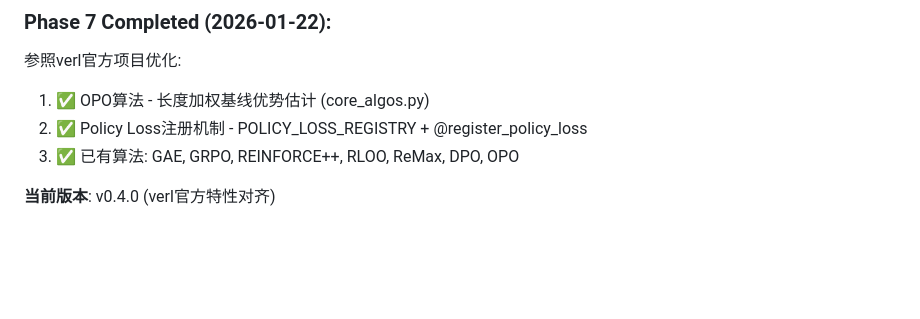
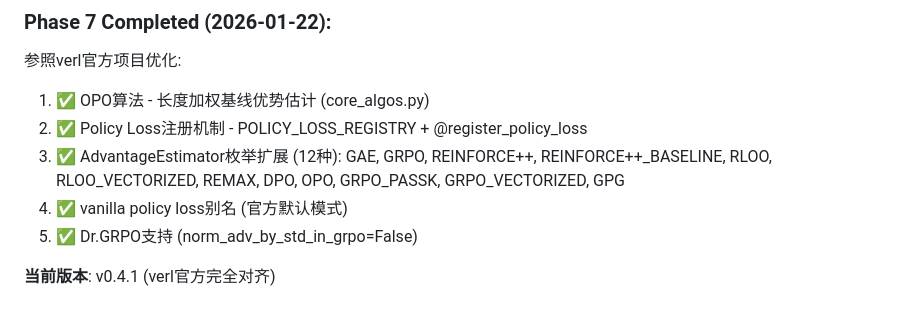
Before and after one commit to hgt0150262/ARMOR, a Markdown page: develop.md, the part around the change. GitHub-like rendering; blank space fills up the shorter version.

Commit message:
verl_mini v0.4.1: Full alignment with official verl project

```diff
--- a/develop.md
+++ b/develop.md
@@ -150,6 +150,8 @@ verl_mini/
 参照verl官方项目优化:
 1. ✅ OPO算法 - 长度加权基线优势估计 (core_algos.py)
 2. ✅ Policy Loss注册机制 - POLICY_LOSS_REGISTRY + @register_policy_loss
-3. ✅ 已有算法: GAE, GRPO, REINFORCE++, RLOO, ReMax, DPO, OPO
+3. ✅ AdvantageEstimator枚举扩展 (12种): GAE, GRPO, REINFORCE++, REINFORCE++_BASELINE, RLOO, RLOO_VECTORIZED, REMAX, DPO, OPO, GRPO_PASSK, GRPO_VECTORIZED, GPG
+4. ✅ vanilla policy loss别名 (官方默认模式)
+5. ✅ Dr.GRPO支持 (norm_adv_by_std_in_grpo=False)
 
-**当前版本**: v0.4.0 (verl官方特性对齐)
+**当前版本**: v0.4.1 (verl官方完全对齐)
```
